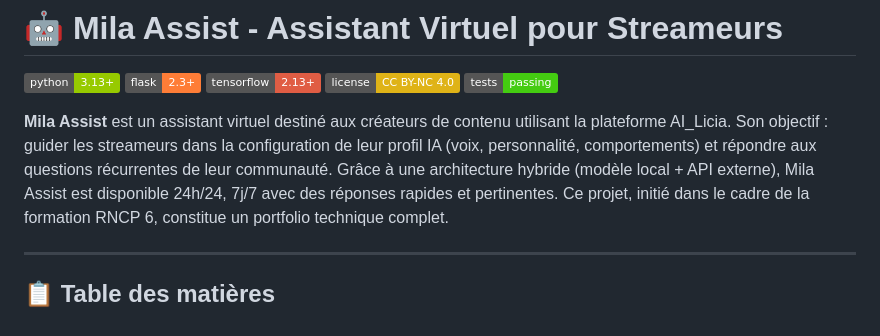
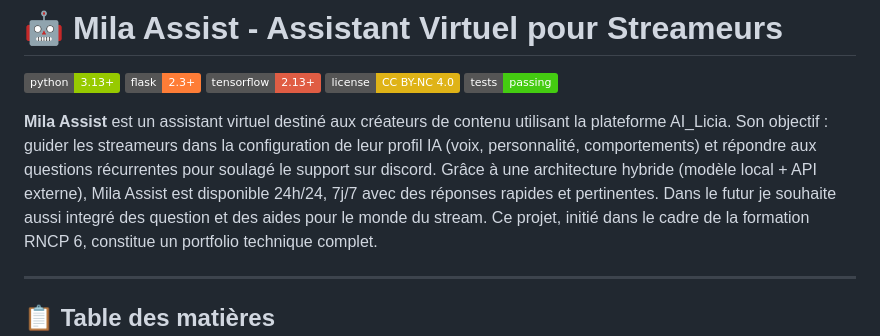
Before and after one commit to Ezio-33/Mila-Assist-Assistant-virtuel-pour-streameur, a Markdown page: README.md, the part around the change. GitHub-like rendering; badges without logos.

Commit message:
Mise a jour du Readme

```diff
--- a/README.md
+++ b/README.md
@@ -7,8 +7,9 @@
 ![Tests](https://img.shields.io/badge/tests-passing-brightgreen)
 
 **Mila Assist** est un assistant virtuel destiné aux créateurs de contenu utilisant la plateforme AI_Licia.
-Son objectif : guider les streameurs dans la configuration de leur profil IA (voix, personnalité, comportements) et répondre aux questions récurrentes de leur communauté.
+Son objectif : guider les streameurs dans la configuration de leur profil IA (voix, personnalité, comportements) et répondre aux questions récurrentes pour soulagé le support sur discord.
 Grâce à une architecture hybride (modèle local + API externe), Mila Assist est disponible 24h/24, 7j/7 avec des réponses rapides et pertinentes.
+Dans le futur je souhaite aussi integré des question et des aides pour le monde du stream.
 Ce projet, initié dans le cadre de la formation RNCP 6, constitue un portfolio technique complet.
 
 ---
```
